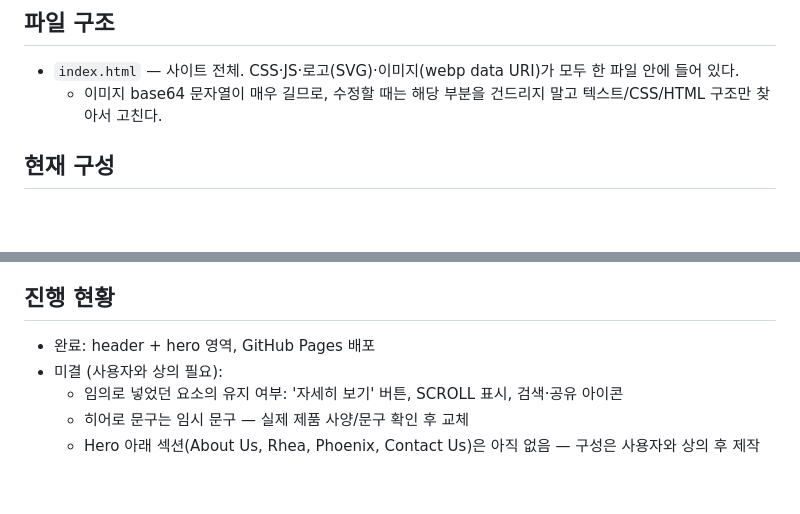
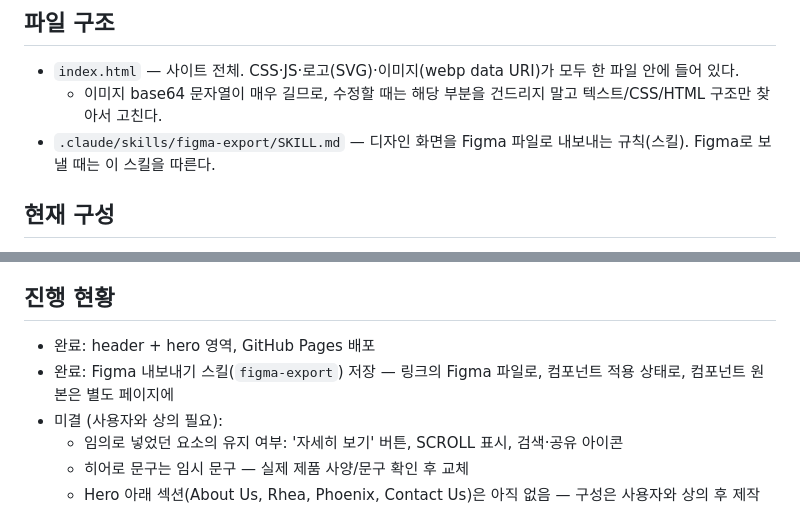
Before and after one commit to mrs36/RheaPhoenix, a Markdown page: CLAUDE.md, 2 parts joined by grey strips. GitHub-like rendering; blank space fills up the shorter version.

Commit message:
Add figma-export skill and note it in CLAUDE.md
Co-Authored-By: Claude Opus 5.5 <noreply@anthropic.com>
Claude-Session: https://claude.ai/code/session_01PDW9cXxFAy5U43Sm32kbXP

```diff
--- a/CLAUDE.md
+++ b/CLAUDE.md
@@ -41,6 +41,7 @@ MR Solution(엠알솔루션)의 의료기기 **Rhea**, **Phoenix**를 의료업
 
 - `index.html` — 사이트 전체. CSS·JS·로고(SVG)·이미지(webp data URI)가 모두 한 파일 안에 들어 있다.
   - 이미지 base64 문자열이 매우 길므로, 수정할 때는 해당 부분을 건드리지 말고 텍스트/CSS/HTML 구조만 찾아서 고친다.
+- `.claude/skills/figma-export/SKILL.md` — 디자인 화면을 Figma 파일로 내보내는 규칙(스킬). Figma로 보낼 때는 이 스킬을 따른다.
 
 ## 현재 구성
 
@@ -58,6 +59,7 @@ MR Solution(엠알솔루션)의 의료기기 **Rhea**, **Phoenix**를 의료업
 ## 진행 현황
 
 - 완료: header + hero 영역, GitHub Pages 배포
+- 완료: Figma 내보내기 스킬(`figma-export`) 저장 — 링크의 Figma 파일로, 컴포넌트 적용 상태로, 컴포넌트 원본은 별도 페이지에
 - 미결 (사용자와 상의 필요):
   - 임의로 넣었던 요소의 유지 여부: '자세히 보기' 버튼, SCROLL 표시, 검색·공유 아이콘
   - 히어로 문구는 임시 문구 — 실제 제품 사양/문구 확인 후 교체
```
Also changed, not shown: 1 other file.
